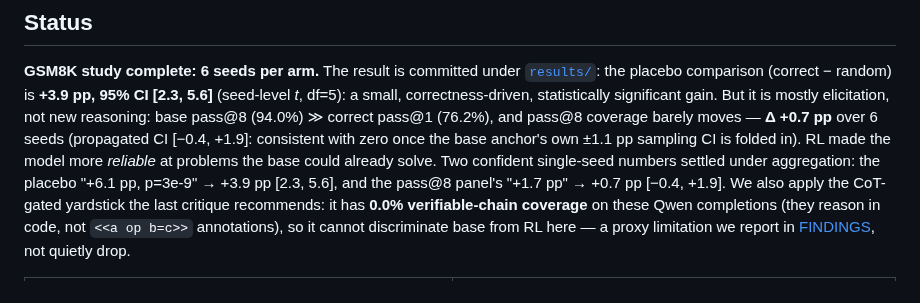
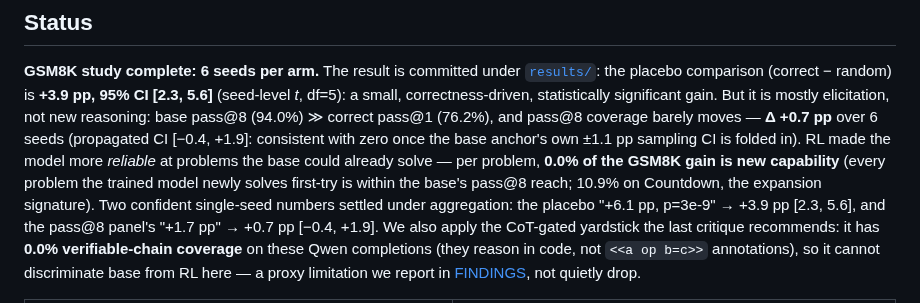
Before and after one commit to adamthuvesen/grpo-decomp, a Markdown page: README.md, the part around the change. GitHub-like rendering.

```diff
--- a/README.md
+++ b/README.md
@@ -31,8 +31,10 @@ that tests whether a result is real or a Qwen artifact is the follow-up.
 significant gain. But it is mostly elicitation, not new reasoning: base pass@8 (94.0%)
 ≫ correct pass@1 (76.2%), and pass@8 coverage barely moves — **Δ +0.7 pp** over 6 seeds
 (propagated CI [−0.4, +1.9]: consistent with zero once the base anchor's own ±1.1 pp sampling
-CI is folded in). RL made the model more *reliable* at problems the base could already solve. Two
-confident single-seed numbers settled under aggregation: the placebo "+6.1 pp, p=3e-9" → +3.9 pp
+CI is folded in). RL made the model more *reliable* at problems the base could already solve —
+per problem, **0.0% of the GSM8K gain is new capability** (every problem the trained model newly
+solves first-try is within the base's pass@8 reach; 10.9% on Countdown, the expansion signature).
+Two confident single-seed numbers settled under aggregation: the placebo "+6.1 pp, p=3e-9" → +3.9 pp
 [2.3, 5.6], and the pass@8 panel's "+1.7 pp" → +0.7 pp [−0.4, +1.9]. We also apply the CoT-gated
 yardstick the last critique recommends: it has **0.0% verifiable-chain coverage** on these Qwen
 completions (they reason in code, not `<<a op b=c>>` annotations), so it cannot discriminate base
```
Also changed, not shown: results/FINDINGS.md (+12 -0 lines), results/countdown/FINDINGS.md (+9 -0 lines), results/fig-mechanism.png (added), 7 other files.
